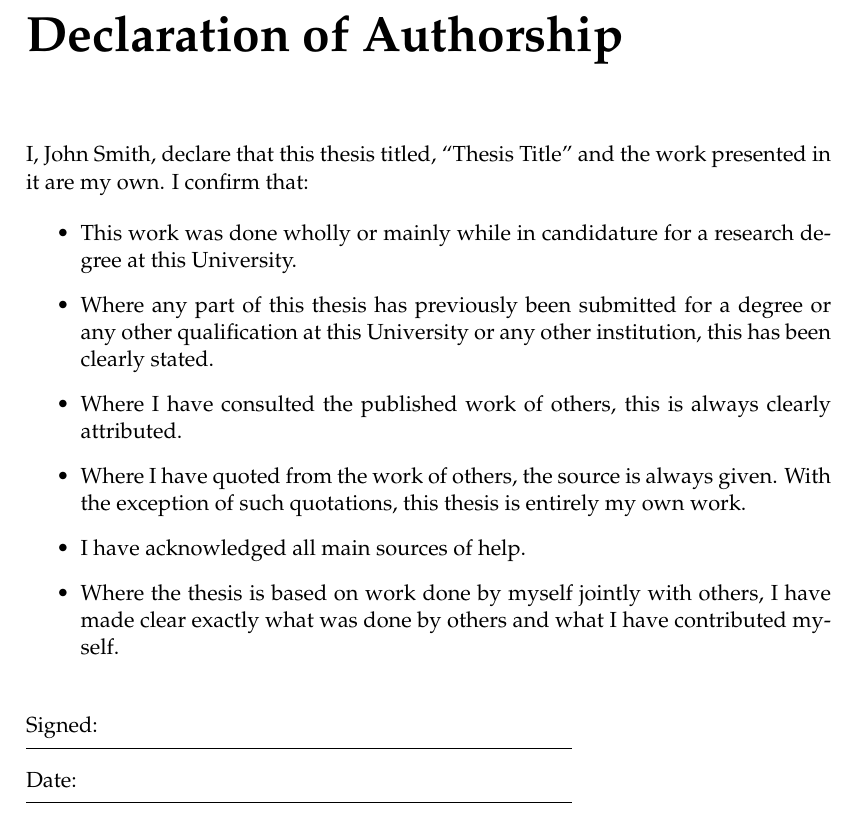
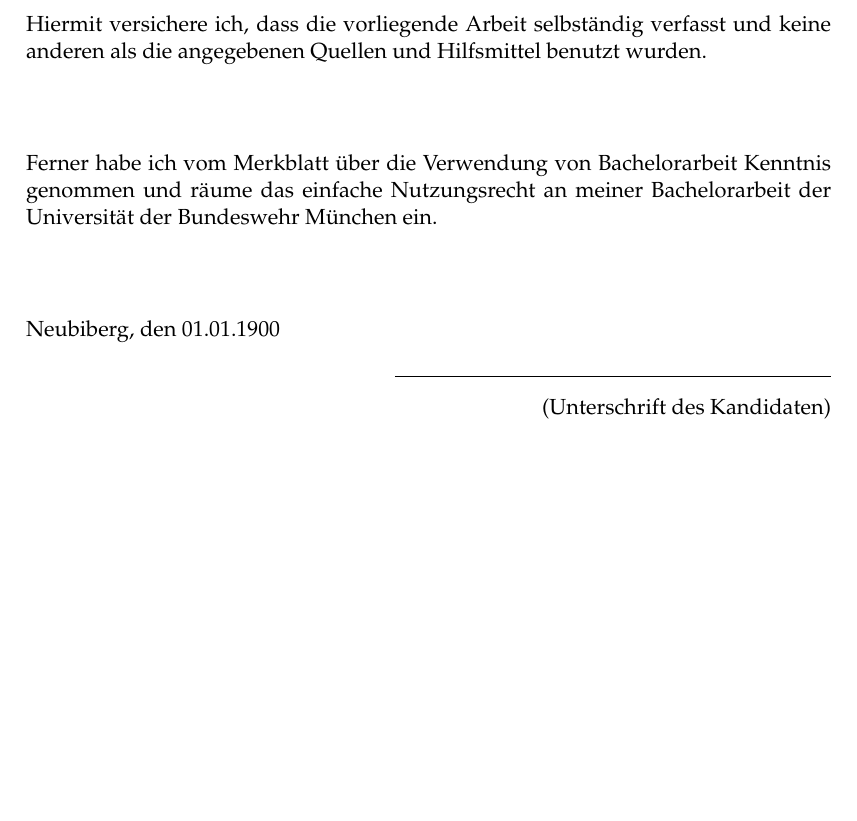
Before and after one commit to nmidop/abschlussarbeiten-template, a LaTeX thesis (main.tex, which reads declaration.tex, style.cls): part of page 5 of 29 before the commit and part of page 29 of 29 after it, cut at the place of the change, the shorter picture padded with empty space. Compiled offline with pdfLaTeX.

Commit message:
complete the declaration of authorship & put it at the end
Signed-off-by: Vasil Sarafov <contact@sarafov.net>

```diff
--- a/declaration.tex
+++ b/declaration.tex
@@ -1,19 +1,16 @@
 \begin{declaration}
-\addchaptertocentry{\authorshipname} % Add the declaration to the table of contents
-\noindent I, \authorname, declare that this thesis titled, \enquote{\ttitle} and the work presented in it are my own. I confirm that:
+\noindent Hiermit versichere ich, dass die vorliegende Arbeit selbst\"andig verfasst und keine anderen als die angegebenen Quellen und Hilfsmittel benutzt wurden.
 
-\begin{itemize}
-\item This work was done wholly or mainly while in candidature for a research degree at this University.
-\item Where any part of this thesis has previously been submitted for a degree or any other qualification at this University or any other institution, this has been clearly stated.
-\item Where I have consulted the published work of others, this is always clearly attributed.
-\item Where I have quoted from the work of others, the source is always given. With the exception of such quotations, this thesis is entirely my own work.
-\item I have acknowledged all main sources of help.
-\item Where the thesis is based on work done by myself jointly with others, I have made clear exactly what was done by others and what I have contributed myself.\\
-\end{itemize}
+\vspace{1.5cm}
+\noindent Ferner habe ich vom Merkblatt \"uber die Verwendung von \tdetype~Kenntnis genommen und r\"aume das einfache Nutzungsrecht an meiner \tdetype~der \univname~ein.
 
-\noindent Signed:\\
-\rule[0.5em]{25em}{0.5pt} % This prints a line for the signature
+\vspace{1.5cm}
+\noindent Neubiberg, den~\hdate
 
-\noindent Date:\\
-\rule[0.5em]{25em}{0.5pt} % This prints a line to write the date
+\begin{flushright}
+    \rule[0.5em]{20em}{0.5pt}\\
+    (Unterschrift des Kandidaten)
+\end{flushright}
+
+\vfill
 \end{declaration}
--- a/style.cls
+++ b/style.cls
@@ -224,11 +224,13 @@
 \NewDocumentCommand{\matriculationnumber}{m}{\newcommand{\matnumber}{#1}}
 
 \ifbool{bachelor}{%
-    \newcommand{\ttype}{Bachelor Thesis}%
-    \providecaptionname{english,british,american}{\ttype}{Bachelor Thesis}%
-    \providecaptionname{ngerman,german,austrian,naustrian}{\ttype}{Bachelorarbeit}%
+    \newcommand{\ttype}{Bachelor Thesis}
+    \newcommand{\tdetype}{Bachelorarbeit}
+    \providecaptionname{english,british,american}{\ttype}{Bachelor Thesis}
+    \providecaptionname{ngerman,german,austrian,naustrian}{\ttype}{Bachelorarbeit}
 }{%
     \newcommand{\ttype}{Master Thesis}
+    \newcommand{\tdetype}{Masterarbeit}
     \providecaptionname{english,british,american}{\ttype}{Master Thesis}
     \providecaptionname{ngerman,german,austrian,naustrian}{\ttype}{Masterarbeit}
 }
```
Also changed, not shown: main.tex (+3 -2 lines), declaration.tex (2 more changed lines), style.cls (20 more changed lines).
